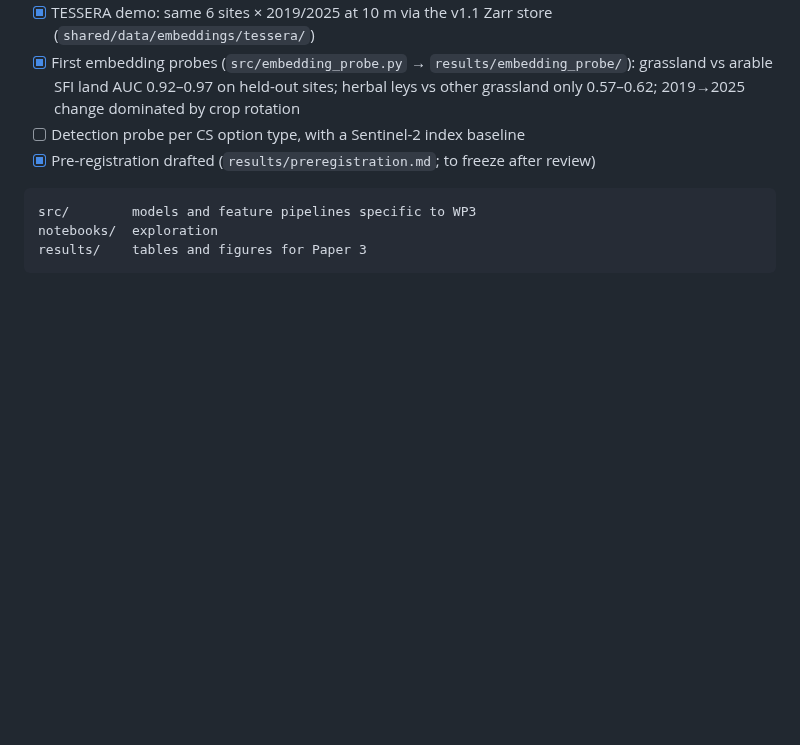
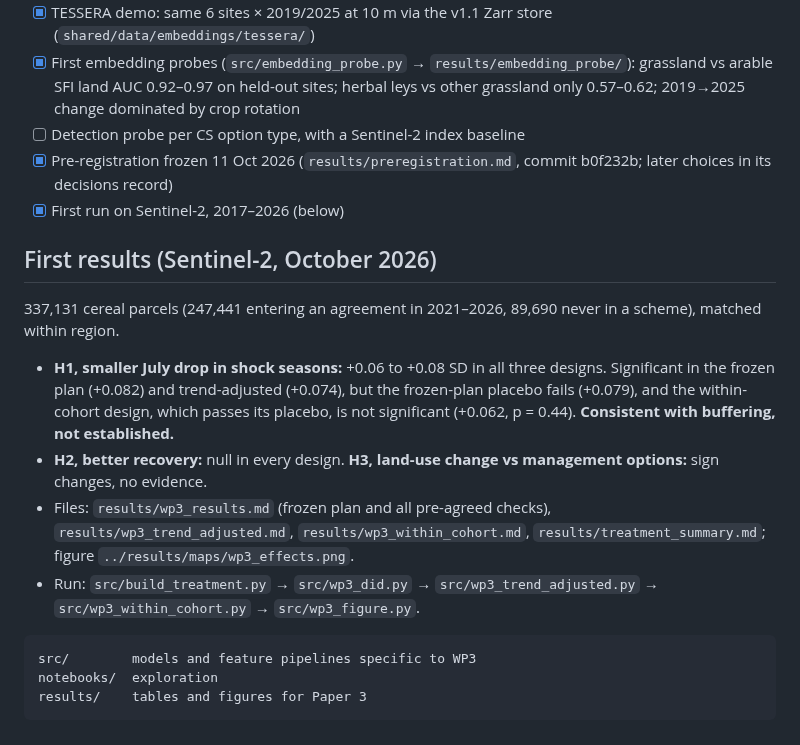
Before and after one commit to christophe-christiaen/SentiNews, a Markdown page: eo-elms-resilience/wp3_elms_effect/README.md, the part around the change. GitHub-like rendering; blank space fills up the shorter version.

Commit message:
WP3: first run of the frozen pre-registration on Sentinel-2 (H1 consistent with buffering, not established; H2, H3 null), trend-adjusted and within-cohort designs logged in the decisions record

````diff
--- a/eo-elms-resilience/wp3_elms_effect/README.md
+++ b/eo-elms-resilience/wp3_elms_effect/README.md
@@ -41,7 +41,18 @@ rather than per field. WP3 fixes all three.
 - [x] First embedding probes (`src/embedding_probe.py` → `results/embedding_probe/`): grassland vs arable SFI land AUC 0.92–0.97
   on held-out sites; herbal leys vs other grassland only 0.57–0.62; 2019→2025 change dominated by crop rotation
 - [ ] Detection probe per CS option type, with a Sentinel-2 index baseline
-- [x] Pre-registration drafted (`results/preregistration.md`; to freeze after review)
+- [x] Pre-registration frozen 11 Oct 2026 (`results/preregistration.md`, commit b0f232b; later choices in its decisions record)
+- [x] First run on Sentinel-2, 2017–2026 (below)
+
+## First results (Sentinel-2, October 2026)
+337,131 cereal parcels (247,441 entering an agreement in 2021–2026, 89,690 never in a scheme), matched within region.
+- **H1, smaller July drop in shock seasons:** +0.06 to +0.08 SD in all three designs. Significant in the frozen plan
+  (+0.082) and trend-adjusted (+0.074), but the frozen-plan placebo fails (+0.079), and the within-cohort design, which
+  passes its placebo, is not significant (+0.062, p = 0.44). **Consistent with buffering, not established.**
+- **H2, better recovery:** null in every design. **H3, land-use change vs management options:** sign changes, no evidence.
+- Files: `results/wp3_results.md` (frozen plan and all pre-agreed checks), `results/wp3_trend_adjusted.md`,
+  `results/wp3_within_cohort.md`, `results/treatment_summary.md`; figure `../results/maps/wp3_effects.png`.
+- Run: `src/build_treatment.py` → `src/wp3_did.py` → `src/wp3_trend_adjusted.py` → `src/wp3_within_cohort.py` → `src/wp3_figure.py`.
 
 ```
 src/        models and feature pipelines specific to WP3
````
Also changed, not shown: eo-elms-resilience/results/maps/wp3_effects.png (added), 14 other files.
